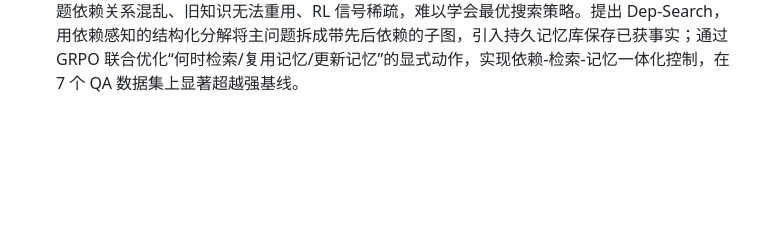
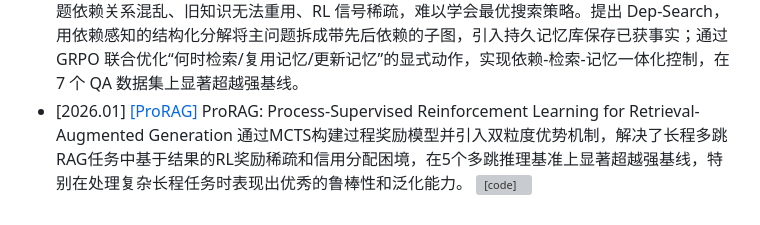
Before and after one commit to GNEHUY/Awesome-AgenticRAG, a Markdown page: README.md, the part around the change. Rendered like a GitHub page; blank space fills up the shorter version; grey boxes are pictures that could not be loaded.

```diff
--- a/README.md
+++ b/README.md
@@ -61,3 +61,4 @@
 - [2026.01] [[SAGE]](https://arxiv.org/abs/2601.18202v1) SAGE: Steerable Agentic Data Generation for Deep Search with Execution Feedback 深度搜索智能体需要跨文档多跳推理，但人工标注长轨迹成本极高，现有合成数据又难控难度与质量，导致训练样本稀缺且分布失衡。提出 SAGE——可转向的 Agentic 数据生成 pipeline：生成器先草拟 QA → 搜索 agent 实跑轨迹给出“能否答对、难度是否匹配”的执行反馈 → 生成器据此多轮精修问题与答案，直至满足预设难度。 intrinsic 评估显示生成题需多样策略且难度/正确率显著提升；extrinsic 上，用 SAGE 数据训练的 agent 在主流深度搜索基准获最高 23 % 相对提升，并可零样本迁移到 Google 搜索 [![[code]](https://img.shields.io/github/stars/carriex/sage)](https://github.com/carriex/sage)
 - [2026.01] [[PaperSearchQA]](https://arxiv.org/abs/2601.18207v1) PaperSearchQA: Learning to Search and Reason over Scientific Papers with RLVR 现有 RLVR 搜索智能体只在通用 QA 上验证“最终答案对不对”，缺乏面向科学文献的深层技术问答，难以满足科研工作者与未来“AI 科学家”的真实需求。如何构建大规模、可验证reward 的科学文献搜索环境，让智能体学会在 1600 万篇生物医学摘要里做复杂检索与推理，并系统评估其规划、自检等能力。发布 PaperSearchQA——含 1600 万摘要的搜索语料 + 6 万可验证事实问答对 + 评测基准；基于 Search-R1 框架训练智能体，以“最终答案 EM”为可验证奖励，显著优于非 RL 检索基线，并展现出规划、推理、自验证等可解释行为；数据与代码全部开源，且创建流程可低成本扩展到其他科学领域 [![[code]](https://img.shields.io/github/stars/jmhb0/PaperSearchQA)](https://github.com/jmhb0/PaperSearchQA) [![Dataset](https://img.shields.io/badge/Dataset-HuggingFace-yellow)](https://huggingface.co/datasets/jmhb/PaperSearchQA)
 - [2026.01] [[Dep-Search]](https://arxiv.org/abs/2601.18771v1) Dep-Search: Learning Dependency-Aware Reasoning Traces with Persistent Memory 现有“搜索+推理”框架全靠隐式自然语言串来决策搜什么、怎么用，导致子问题依赖关系混乱、旧知识无法重用、RL 信号稀疏，难以学会最优搜索策略。提出 Dep-Search，用依赖感知的结构化分解将主问题拆成带先后依赖的子图，引入持久记忆库保存已获事实；通过 GRPO 联合优化“何时检索/复用记忆/更新记忆”的显式动作，实现依赖-检索-记忆一体化控制，在 7 个 QA 数据集上显著超越强基线。
+- [2026.01] [[ProRAG]](https://arxiv.org/abs/2601.21912v1) ProRAG: Process-Supervised Reinforcement Learning for Retrieval-Augmented Generation 通过MCTS构建过程奖励模型并引入双粒度优势机制，解决了长程多跳RAG任务中基于结果的RL奖励稀疏和信用分配困境，在5个多跳推理基准上显著超越强基线，特别在处理复杂长程任务时表现出优秀的鲁棒性和泛化能力。 [![[code]](https://img.shields.io/github/stars/lilinwz/ProRAG)](https://github.com/lilinwz/ProRAG)
```
